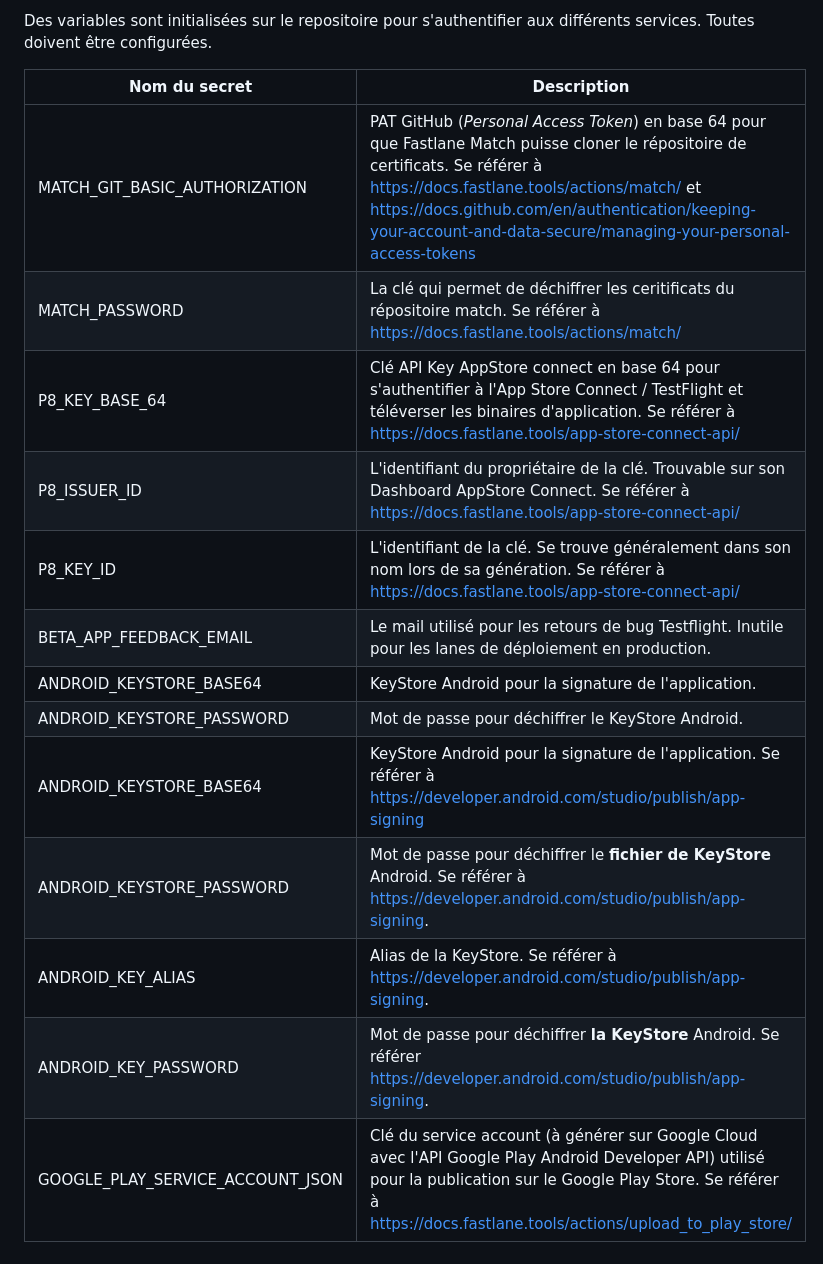
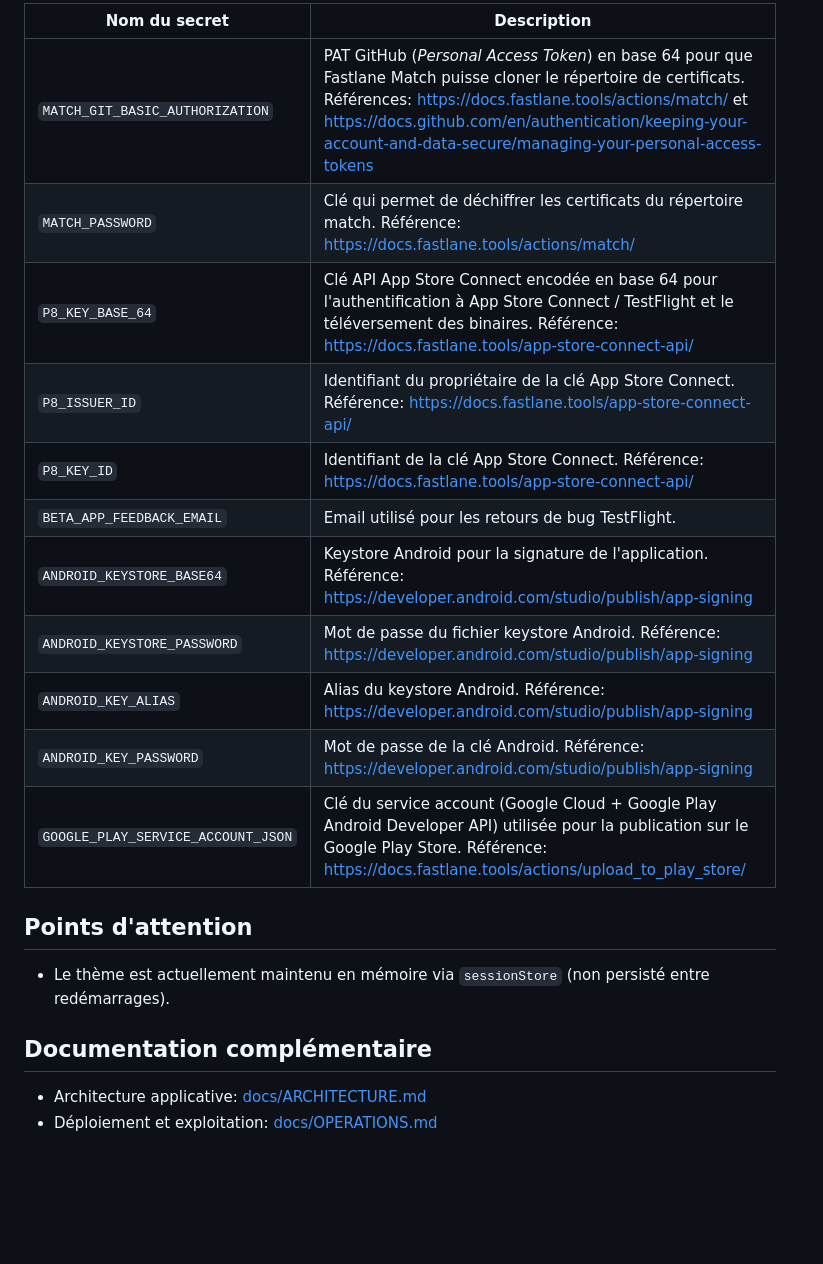
Before and after one commit to JsonLinesCode/Reactif, a Markdown page: README.md, the part around one of its changes. GitHub-like rendering; blank space fills up the shorter version.

```diff
--- a/README.md
+++ b/README.md
@@ -28,18 +135,23 @@ L'application est déployée sur la bonne track en fonction des commits sur les
 
-Des variables sont initialisées sur le repositoire pour s'authentifier aux différents services. Toutes doivent être configurées.
+| Nom du secret | Description |
+|---|---|
+| `MATCH_GIT_BASIC_AUTHORIZATION` | PAT GitHub (*Personal Access Token*) en base 64 pour que Fastlane Match puisse cloner le répertoire de certificats. Références: https://docs.fastlane.tools/actions/match/ et https://docs.github.com/en/authentication/keeping-your-account-and-data-secure/managing-your-personal-access-tokens |
+| `MATCH_PASSWORD` | Clé qui permet de déchiffrer les certificats du répertoire match. Référence: https://docs.fastlane.tools/actions/match/ |
+| `P8_KEY_BASE_64` | Clé API App Store Connect encodée en base 64 pour l'authentification à App Store Connect / TestFlight et le téléversement des binaires. Référence: https://docs.fastlane.tools/app-store-connect-api/ |
+| `P8_ISSUER_ID` | Identifiant du propriétaire de la clé App Store Connect. Référence: https://docs.fastlane.tools/app-store-connect-api/ |
+| `P8_KEY_ID` | Identifiant de la clé App Store Connect. Référence: https://docs.fastlane.tools/app-store-connect-api/ |
+| `BETA_APP_FEEDBACK_EMAIL` | Email utilisé pour les retours de bug TestFlight. |
+| `ANDROID_KEYSTORE_BASE64` | Keystore Android pour la signature de l'application. Référence: https://developer.android.com/studio/publish/app-signing |
+| `ANDROID_KEYSTORE_PASSWORD` | Mot de passe du fichier keystore Android. Référence: https://developer.android.com/studio/publish/app-signing |
+| `ANDROID_KEY_ALIAS` | Alias du keystore Android. Référence: https://developer.android.com/studio/publish/app-signing |
+| `ANDROID_KEY_PASSWORD` | Mot de passe de la clé Android. Référence: https://developer.android.com/studio/publish/app-signing |
+| `GOOGLE_PLAY_SERVICE_ACCOUNT_JSON` | Clé du service account (Google Cloud + Google Play Android Developer API) utilisée pour la publication sur le Google Play Store. Référence: https://docs.fastlane.tools/actions/upload_to_play_store/ |
 
-| Nom du secret  | Description  |
-|---|---|
-| MATCH_GIT_BASIC_AUTHORIZATION|  PAT GitHub (*Personal Access Token*) en base 64 pour que Fastlane Match puisse cloner le répositoire de certificats. Se référer à https://docs.fastlane.tools/actions/match/ et https://docs.github.com/en/authentication/keeping-your-account-and-data-secure/managing-your-personal-access-tokens |
-| MATCH_PASSWORD|  La clé qui permet de déchiffrer les ceritificats du répositoire match. Se référer à https://docs.fastlane.tools/actions/match/|
-| P8_KEY_BASE_64 | Clé API Key AppStore connect en base 64 pour s'authentifier à l'App Store Connect / TestFlight et téléverser les binaires d'application. Se référer à https://docs.fastlane.tools/app-store-connect-api/ |
-| P8_ISSUER_ID|  L'identifiant du propriétaire de la clé. Trouvable sur son Dashboard AppStore Connect. Se référer à https://docs.fastlane.tools/app-store-connect-api/ |
-| P8_KEY_ID |  L'identifiant de la clé. Se trouve généralement dans son nom lors de sa génération. Se référer à https://docs.fastlane.tools/app-store-connect-api/ |
-| BETA_APP_FEEDBACK_EMAIL |  Le mail utilisé pour les retours de bug Testflight. Inutile pour les lanes de déploiement en production. |
-| ANDROID_KEYSTORE_BASE64 |  KeyStore Android pour la signature de l'application.|
-| ANDROID_KEYSTORE_PASSWORD | Mot de passe pour déchiffrer le KeyStore Android.|
-| ANDROID_KEYSTORE_BASE64 |  KeyStore Android pour la signature de l'application. Se référer à https://developer.android.com/studio/publish/app-signing|
-| ANDROID_KEYSTORE_PASSWORD | Mot de passe pour déchiffrer le **fichier de KeyStore** Android. Se référer à https://developer.android.com/studio/publish/app-signing.|
-| ANDROID_KEY_ALIAS | Alias de la KeyStore. Se référer à https://developer.android.com/studio/publish/app-signing.|
-| ANDROID_KEY_PASSWORD | Mot de passe pour déchiffrer **la KeyStore** Android. Se référer https://developer.android.com/studio/publish/app-signing.|
-| GOOGLE_PLAY_SERVICE_ACCOUNT_JSON | Clé du service account (à générer sur Google Cloud avec l'API Google Play Android Developer API) utilisé pour la publication sur le Google Play Store. Se référer à https://docs.fastlane.tools/actions/upload_to_play_store/|
+## Points d'attention
+- Le thème est actuellement maintenu en mémoire via `sessionStore` (non persisté entre redémarrages).
+
+
+## Documentation complémentaire
+
+- Architecture applicative: [docs/ARCHITECTURE.md](docs/ARCHITECTURE.md)
+- Déploiement et exploitation: [docs/OPERATIONS.md](docs/OPERATIONS.md)
```
Also changed, not shown: other parts of README.md (+128 -21 lines), docs/ARCHITECTURE.md (added, +87 -0 lines), docs/OPERATIONS.md (added, +95 -0 lines).
